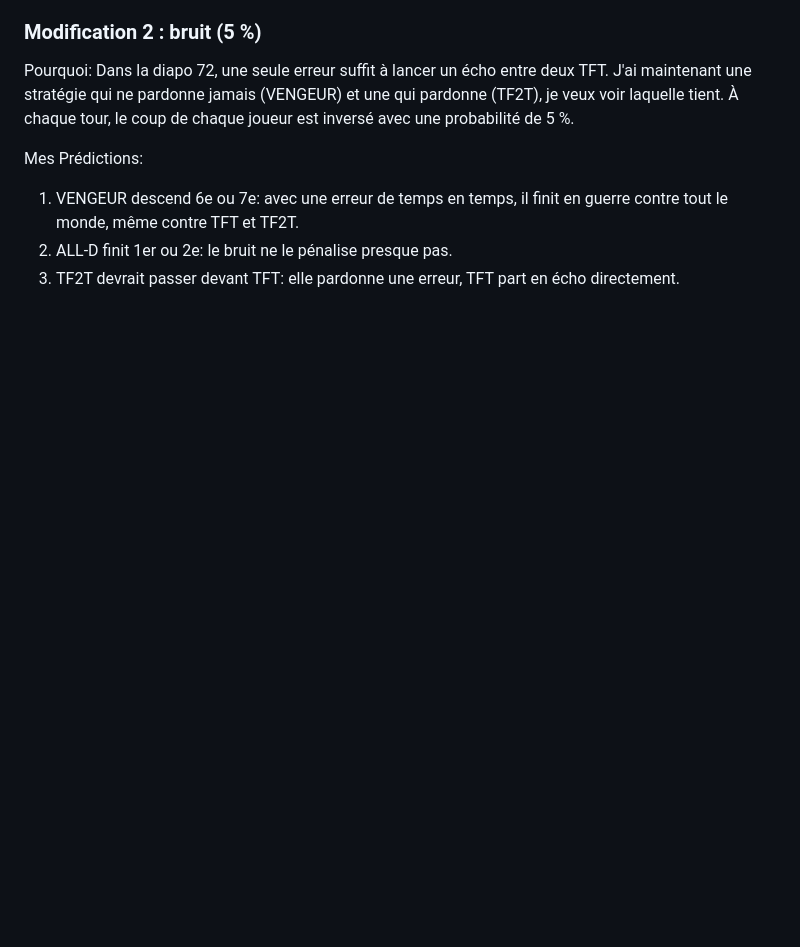
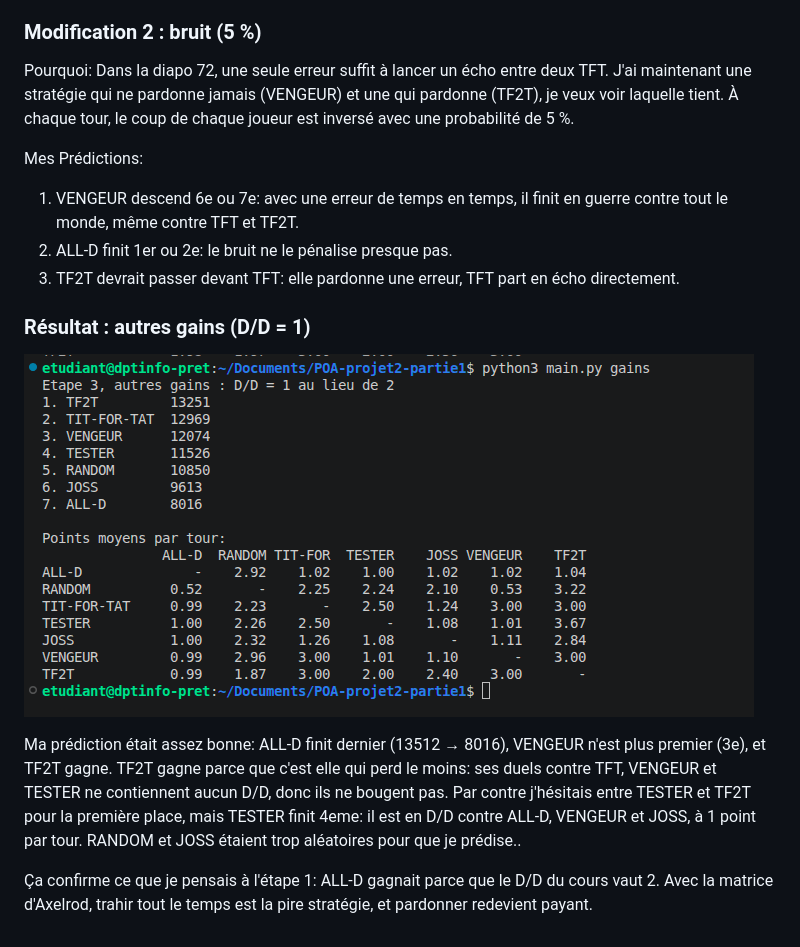
Before and after one commit to BlaackEagle/POA-projet2-partie1, a Markdown page: journal.md, the part around the change. GitHub-like rendering; pictures changed too: captures/etape3-gains.png (added); blank space fills up the shorter version.

Commit message:
journal: résultat de autres_gains et comparatif avec mes prédicitions

```diff
--- a/journal.md
+++ b/journal.md
@@ -174,3 +174,19 @@ Mes Prédictions:
   guerre contre tout le monde, même contre TFT et TF2T.
 2) ALL-D finit 1er ou 2e: le bruit ne le pénalise presque pas.
 3) TF2T devrait passer devant TFT: elle pardonne une erreur, TFT part en écho directement.
+
+### Résultat : autres gains (D/D = 1)
+
+![classement gains](captures/etape3-gains.png)
+
+Ma prédiction était assez bonne: ALL-D finit dernier (13512 →
+8016), VENGEUR n'est plus premier (3e), et TF2T gagne.
+TF2T gagne parce que c'est elle qui perd le moins: ses duels contre TFT,
+VENGEUR et TESTER ne contiennent aucun D/D, donc ils ne bougent pas.
+Par contre j'hésitais entre TESTER et TF2T pour la première place, mais TESTER finit
+  4eme: il est en D/D contre ALL-D, VENGEUR et JOSS, à 1 point par tour.
+RANDOM et JOSS étaient trop aléatoires pour que je prédise..
+
+Ça confirme ce que je pensais à l'étape 1: ALL-D gagnait parce que le D/D
+du cours vaut 2. Avec la matrice d'Axelrod, trahir tout le temps est la
+pire stratégie, et pardonner redevient payant.
```
